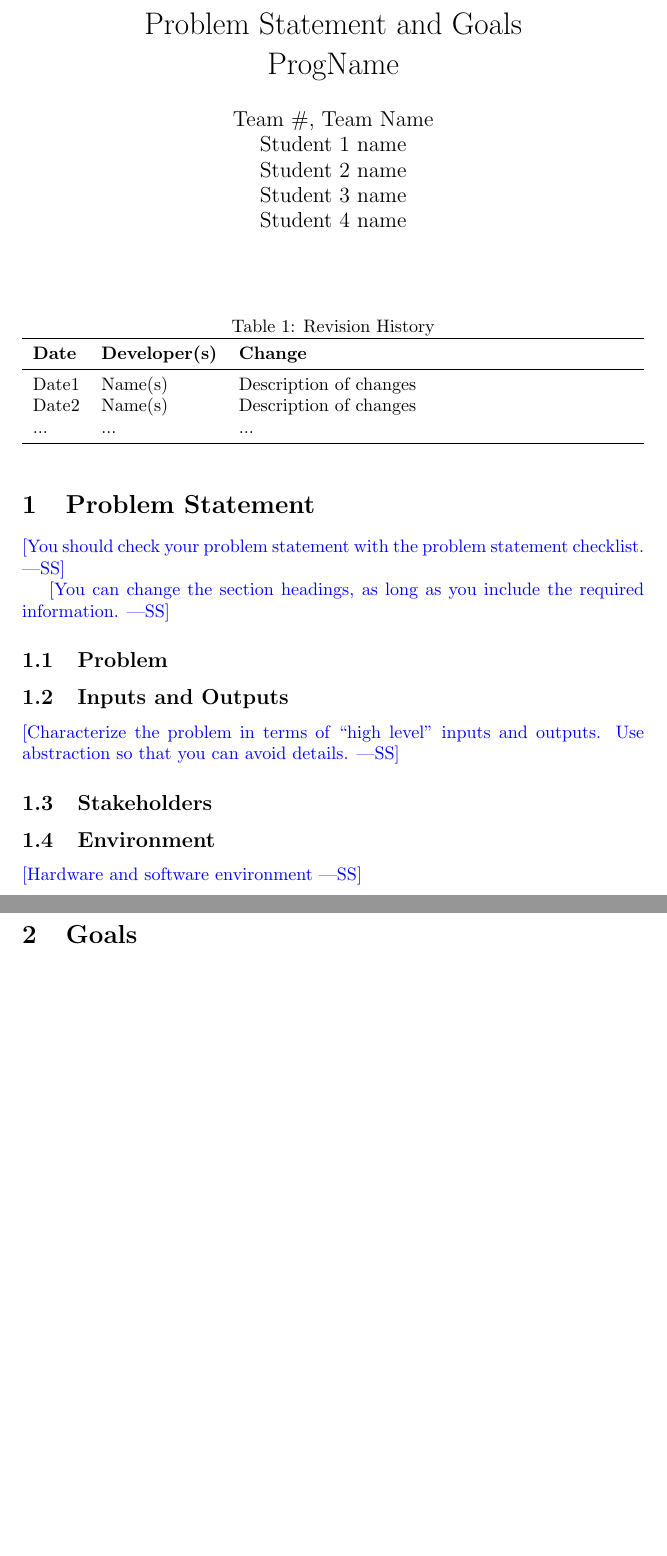
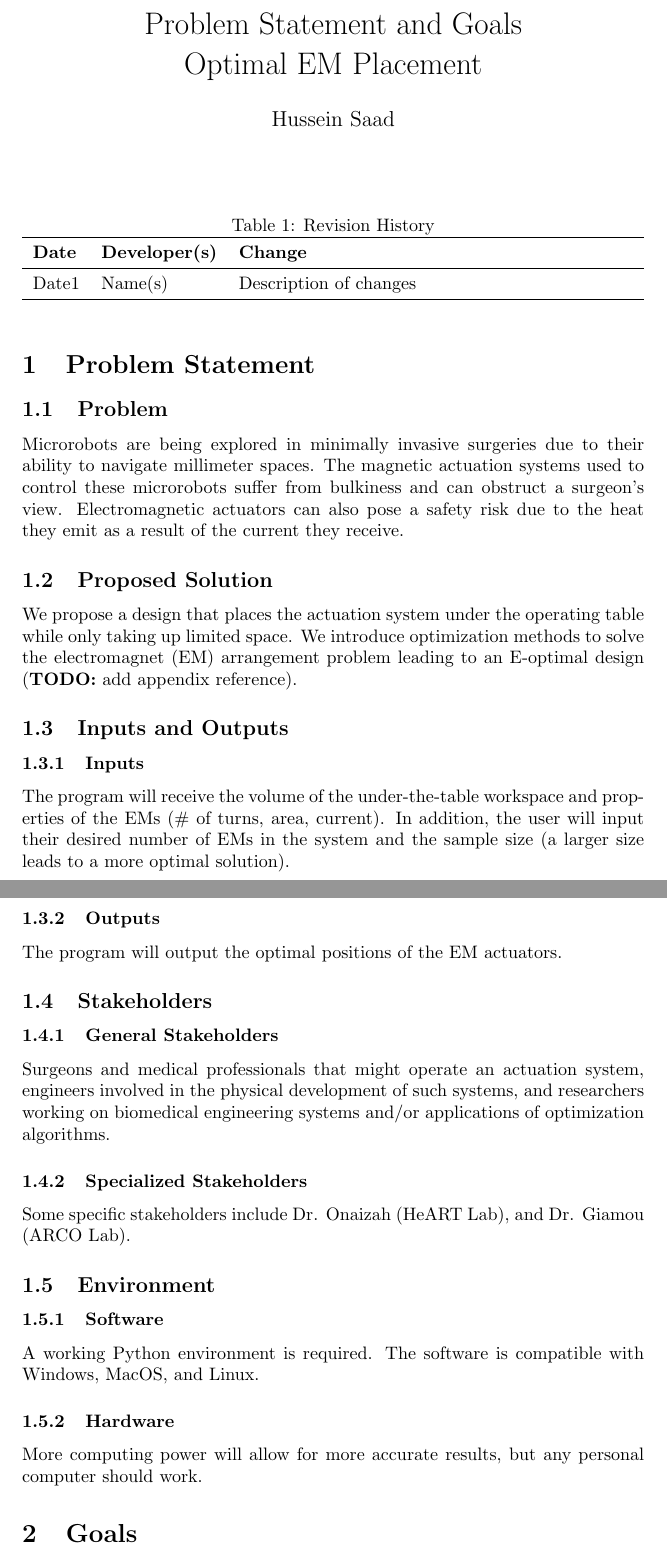
Before and after one commit to husseinsd1/optimal-em-arrangement, a LaTeX document (docs/ProblemStatementAndGoals/ProblemStatement.tex, which reads docs/Common.tex): two parts of pages 1 and 2 of 3 before the commit and two parts of pages 1 and 2 of 4 after it, joined at a grey line, cut so that both start at the same text, the shorter picture padded with empty space. Compiled offline with pdfLaTeX.

Commit message:
Add Problem Statement section

```diff
--- a/docs/Common.tex
+++ b/docs/Common.tex
@@ -1,11 +1,7 @@
 %% Common Parts
 
-\newcommand{\progname}{ProgName} % PUT YOUR PROGRAM NAME HERE
-\newcommand{\authname}{Team \#, Team Name
-\\ Student 1 name
-\\ Student 2 name
-\\ Student 3 name
-\\ Student 4 name} % AUTHOR NAMES
+\newcommand{\progname}{Optimal EM Placement} % PUT YOUR PROGRAM NAME HERE
+\newcommand{\authname}{Hussein Saad} % AUTHOR NAMES
 
 \usepackage{hyperref}
     \hypersetup{colorlinks=true, linkcolor=blue, citecolor=blue, filecolor=blue,
--- a/docs/ProblemStatementAndGoals/ProblemStatement.tex
+++ b/docs/ProblemStatementAndGoals/ProblemStatement.tex
@@ -23,33 +23,38 @@
 \textbf{Date} & \textbf{Developer(s)} & \textbf{Change}\\
 \midrule
 Date1 & Name(s) & Description of changes\\
-Date2 & Name(s) & Description of changes\\
-... & ... & ...\\
 \bottomrule
 \end{tabularx}
 \end{table}
 
 \section{Problem Statement}
 
-\wss{You should check your problem statement with the
-\href{https://github.com/smiths/capTemplate/blob/main/docs/Checklists/ProbState-Checklist.pdf}
-{problem statement checklist}.}
+\subsection{Problem}
+Microrobots are being explored in minimally invasive surgeries due to their ability to navigate millimeter spaces. The magnetic actuation systems used to control these microrobots suffer from bulkiness and can obstruct a surgeon's view. Electromagnetic actuators can also pose a safety risk due to the heat they emit as a result of the current they receive.
 
-\wss{You can change the section headings, as long as you include the required
-information.}
-
-\subsection{Problem}
+\subsection{Proposed Solution}
+We propose a design that places the actuation system under the operating table while only taking up limited space. We introduce optimization methods to solve the electromagnet (EM) arrangement problem leading to an E-optimal design (\textbf{TODO:} add appendix reference).
 
 \subsection{Inputs and Outputs}
+\subsubsection{Inputs}
+The program will receive the volume of the under-the-table workspace and properties of the EMs (\# of turns, area, current). In addition, the user will input their desired number of EMs in the system and the sample size (a larger size leads to a more optimal solution).
 
-\wss{Characterize the problem in terms of ``high level'' inputs and outputs.
-Use abstraction so that you can avoid details.}
+\subsubsection{Outputs}
+The program will output the optimal positions of the EM actuators.
 
 \subsection{Stakeholders}
+\subsubsection{General Stakeholders}
+Surgeons and medical professionals that might operate an actuation system, engineers involved in the physical development of such systems, and researchers working on biomedical engineering systems and/or applications of optimization algorithms.
+
+\subsubsection{Specialized Stakeholders}
+Some specific stakeholders include Dr. Onaizah (HeART Lab), and Dr. Giamou (ARCO Lab).
 
 \subsection{Environment}
+\subsubsection{Software}
+A working Python environment is required. The software is compatible with Windows, MacOS, and Linux.
 
-\wss{Hardware and software environment}
+\subsubsection{Hardware}
+More computing power will allow for more accurate results, but any personal computer should work.
 
 \section{Goals}
 
```
Also changed, not shown: docs/ProblemStatementAndGoals/ProblemStatement.pdf.
